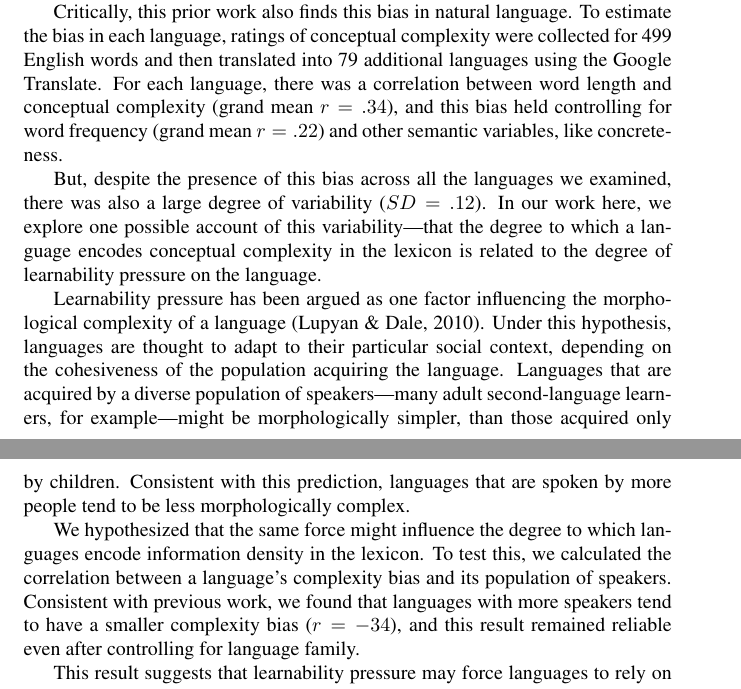
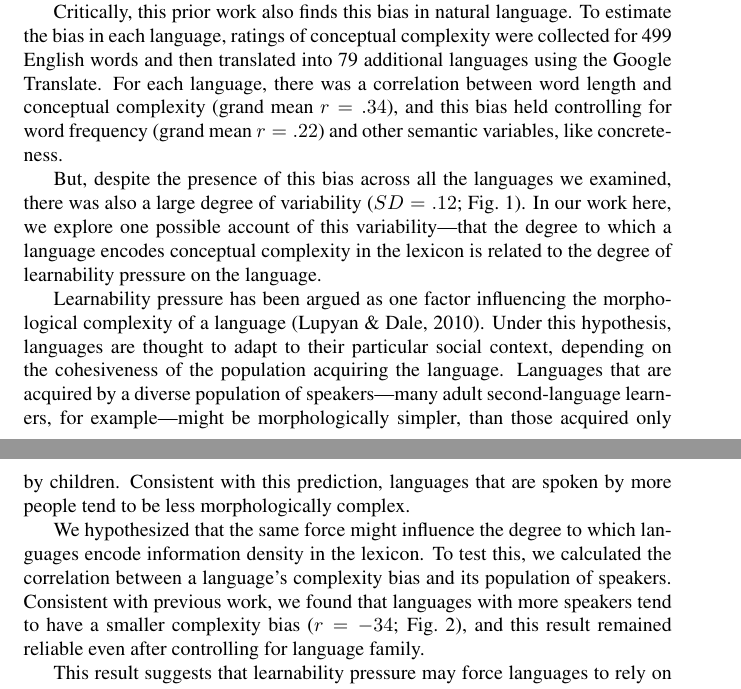
Before and after one commit to mllewis/evolang_abstract, a LaTeX document (evolang_cb.tex): two parts of pages 1 and 2 of 3, joined at a grey line, cut so that both start at the same text. Compiled offline with pdfLaTeX.

Commit message:
minor fixes

```diff
--- a/evolang_cb.tex
+++ b/evolang_cb.tex
@@ -28,11 +28,11 @@ Critically, this prior work also finds this bias in natural language. To estimat
 \caption{Magnitude of the complexity bias across 79 languages. Each point corresponds to a language. \label{fig1}}
 \end{figure}
 
-But, despite the presence of this bias across all the languages we examined, there was also a large degree of variability ($SD = .12$). In our work here, we explore one possible account of this variability---that the degree to which a language encodes conceptual complexity in the lexicon is related to the degree of learnability pressure on the language.
+But, despite the presence of this bias across all the languages we examined, there was also a large degree of variability ($SD = .12$;  Fig.\ 1). In our work here, we explore one possible account of this variability---that the degree to which a language encodes conceptual complexity in the lexicon is related to the degree of learnability pressure on the language.
 
 Learnability pressure has been argued as one factor influencing the morphological complexity of a language \cite{lupyan2010language}. Under this hypothesis, languages are thought to adapt to their particular social context, depending on the cohesiveness of the population acquiring the language. Languages that are  acquired by a diverse population of speakers---many  adult second-language learners, for example---might be morphologically simpler, than those acquired only by children. Consistent with this prediction, languages that are spoken by more people tend to be less morphologically complex.
 
-We hypothesized that the same force might influence the degree to which languages encode information density in the lexicon. To test this, we calculated the correlation between a language's complexity bias and its population of speakers. Consistent with previous work, we found that languages with more speakers tend to have a smaller complexity bias ($r = -34$), and this result remained reliable even after controlling for language family.
+We hypothesized that the same force might influence the degree to which languages encode information density in the lexicon. To test this, we calculated the correlation between a language's complexity bias and its population of speakers. Consistent with previous work, we found that languages with more speakers tend to have a smaller complexity bias ($r = -34$;  Fig.\ 2), and this result remained reliable even after controlling for language family.
 
 This result suggests that learnability pressure may force languages to rely on non-lexical strategies, like speech rate \cite{pellegrino2011across}, to maintain a uniform information density across speech.
 
```
Also changed, not shown: evolang_cb.pdf, 1 other file.
